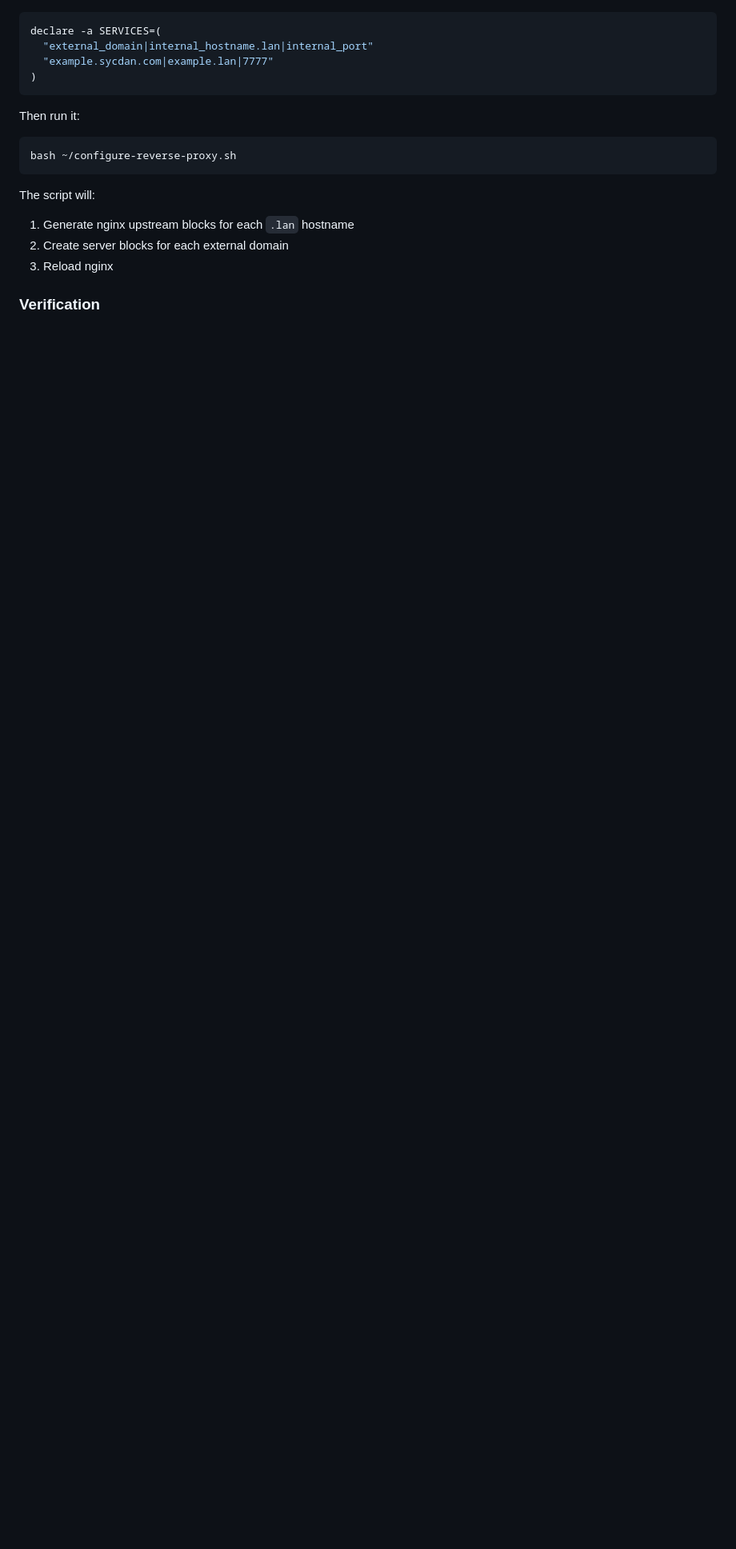
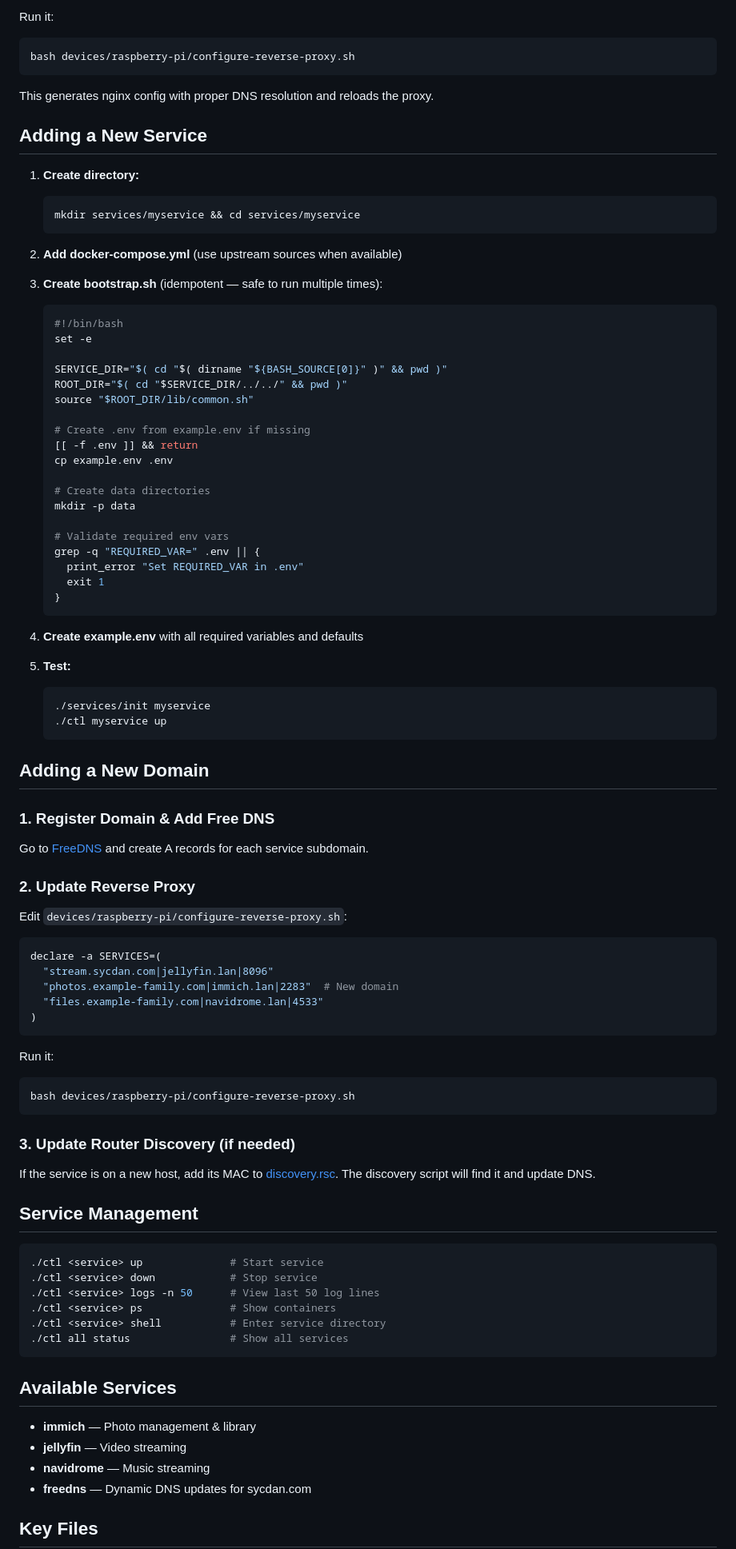
Before and after one commit to sycdan/my-home-server, a Markdown page: README.md, the part around one of its changes. Shown at 80% size. GitHub-like rendering; blank space fills up the shorter version.

````diff
--- a/README.md
+++ b/README.md
@@ -76,22 +88,94 @@ The `SERVICES` array format is:
+Run it:
+```bash
+bash devices/raspberry-pi/configure-reverse-proxy.sh
+```
+
+This generates nginx config with proper DNS resolution and reloads the proxy.
+
+## Adding a New Service
+
+1. **Create directory:**
+   ```bash
+   mkdir services/myservice && cd services/myservice
+   ```
+
+2. **Add docker-compose.yml** (use upstream sources when available)
+
+3. **Create bootstrap.sh** (idempotent — safe to run multiple times):
+   ```bash
+   #!/bin/bash
+   set -e
+
+   SERVICE_DIR="$( cd "$( dirname "${BASH_SOURCE[0]}" )" && pwd )"
+   ROOT_DIR="$( cd "$SERVICE_DIR/../../" && pwd )"
+   source "$ROOT_DIR/lib/common.sh"
+
+   # Create .env from example.env if missing
+   [[ -f .env ]] && return
+   cp example.env .env
+
+   # Create data directories
+   mkdir -p data
+
+   # Validate required env vars
+   grep -q "REQUIRED_VAR=" .env || {
+     print_error "Set REQUIRED_VAR in .env"
+     exit 1
+   }
+   ```
+
+4. **Create example.env** with all required variables and defaults
+
+5. **Test:**
+   ```bash
+   ./services/init myservice
+   ./ctl myservice up
+   ```
+
+## Adding a New Domain
+
+### 1. Register Domain & Add Free DNS
+
+Go to [FreeDNS](https://freedns.afraid.org) and create A records for each service subdomain.
+
+### 2. Update Reverse Proxy
+
+Edit `devices/raspberry-pi/configure-reverse-proxy.sh`:
 
 ```bash
 declare -a SERVICES=(
-  "external_domain|internal_hostname.lan|internal_port"
-  "example.sycdan.com|example.lan|7777"
+  "stream.sycdan.com|jellyfin.lan|8096"
+  "photos.example-family.com|immich.lan|2283"  # New domain
+  "files.example-family.com|navidrome.lan|4533"
 )
 ```
 
-Then run it:
+Run it:
+```bash
+bash devices/raspberry-pi/configure-reverse-proxy.sh
+```
+
+### 3. Update Router Discovery (if needed)
+
+If the service is on a new host, add its MAC to [discovery.rsc](devices/mikrotek-hex/scripts/discovery.rsc). The discovery script will find it and update DNS.
+
+## Service Management
 
 ```bash
-bash ~/configure-reverse-proxy.sh
+./ctl <service> up              # Start service
+./ctl <service> down            # Stop service
+./ctl <service> logs -n 50      # View last 50 log lines
+./ctl <service> ps              # Show containers
+./ctl <service> shell           # Enter service directory
+./ctl all status                # Show all services
 ```
 
-The script will:
+## Available Services
 
-1. Generate nginx upstream blocks for each `.lan` hostname
-2. Create server blocks for each external domain
-3. Reload nginx
+- **immich** — Photo management & library
+- **jellyfin** — Video streaming
+- **navidrome** — Music streaming
+- **freedns** — Dynamic DNS updates for sycdan.com
 
-### Verification
+## Key Files
 
````
Also changed, not shown: other parts of README.md (+102 -41 lines).
